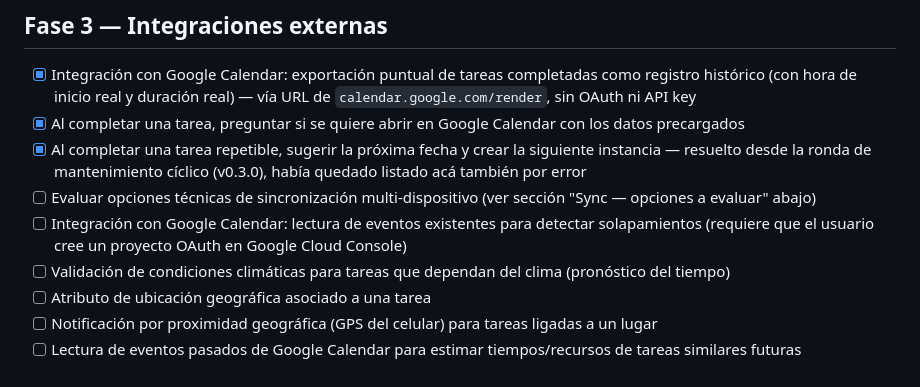
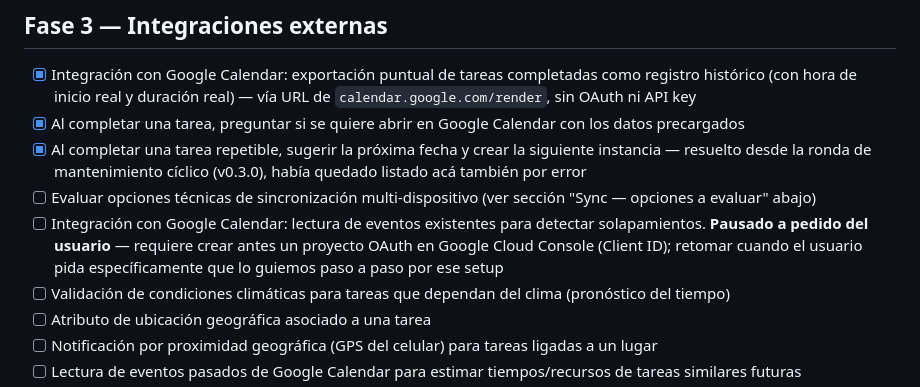
Before and after one commit to nicodiber/to-do-list, a Markdown page: BACKLOG.md, the part around the change. Drawn GitHub-style.

Commit message:
Marcar lectura de Google Calendar como pausada en el backlog
El usuario prefiere retomar mas adelante la guia paso a paso para crear
el proyecto OAuth en Google Cloud Console que ese item necesita.

Co-Authored-By: Claude Sonnet 5 <noreply@anthropic.com>

```diff
--- a/BACKLOG.md
+++ b/BACKLOG.md
@@ -38,7 +38,7 @@ Todas las ideas del brainstorm original ([NOTAS_ORIGINALES.md](NOTAS_ORIGINALES.
 - [x] Al completar una tarea, preguntar si se quiere abrir en Google Calendar con los datos precargados
 - [x] Al completar una tarea repetible, sugerir la próxima fecha y crear la siguiente instancia — resuelto desde la ronda de mantenimiento cíclico (v0.3.0), había quedado listado acá también por error
 - [ ] Evaluar opciones técnicas de sincronización multi-dispositivo (ver sección "Sync — opciones a evaluar" abajo)
-- [ ] Integración con Google Calendar: lectura de eventos existentes para detectar solapamientos (requiere que el usuario cree un proyecto OAuth en Google Cloud Console)
+- [ ] Integración con Google Calendar: lectura de eventos existentes para detectar solapamientos. **Pausado a pedido del usuario** — requiere crear antes un proyecto OAuth en Google Cloud Console (Client ID); retomar cuando el usuario pida específicamente que lo guiemos paso a paso por ese setup
 - [ ] Validación de condiciones climáticas para tareas que dependan del clima (pronóstico del tiempo)
 - [ ] Atributo de ubicación geográfica asociado a una tarea
 - [ ] Notificación por proximidad geográfica (GPS del celular) para tareas ligadas a un lugar
```
